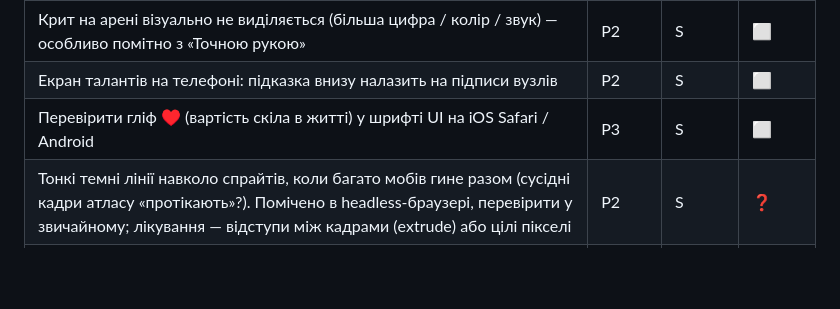
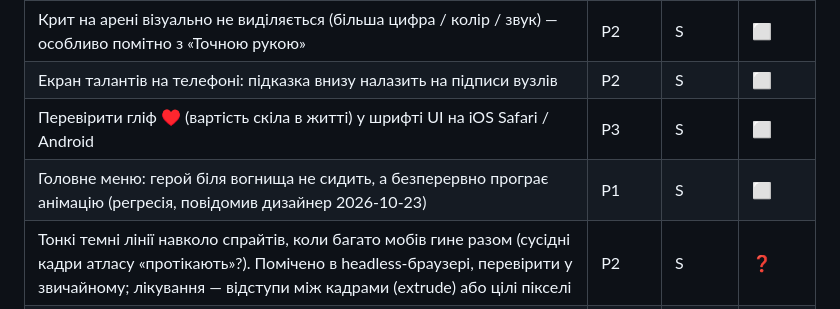
Before and after one commit to BlackUserSide/arpg_lost, a Markdown page: docs/roadmap.md, the part around the change. GitHub-like rendering; blank space fills up the shorter version.

Commit message:
Add menu hero animation bug to backlog
Co-Authored-By: Claude Opus 5.5 <noreply@anthropic.com>
Claude-Session: https://claude.ai/code/session_01D9wNEMfojCUHM5yXy245VW

```diff
--- a/docs/roadmap.md
+++ b/docs/roadmap.md
@@ -61,6 +61,7 @@
 | Крит на арені візуально не виділяється (більша цифра / колір / звук) — особливо помітно з «Точною рукою» | P2 | S | ⬜ |
 | Екран талантів на телефоні: підказка внизу налазить на підписи вузлів | P2 | S | ⬜ |
 | Перевірити гліф ♥ (вартість скіла в житті) у шрифті UI на iOS Safari / Android | P3 | S | ⬜ |
+| Головне меню: герой біля вогнища не сидить, а безперервно програє анімацію (регресія, повідомив дизайнер 2026-10-23) | P1 | S | ⬜ |
 | Тонкі темні лінії навколо спрайтів, коли багато мобів гине разом (сусідні кадри атласу «протікають»?). Помічено в headless-браузері, перевірити у звичайному; лікування — відступи між кадрами (extrude) або цілі пікселі | P2 | S | ❓ |
 | Довгий ланцюг «Погребального вогнища» на 20+ мобів заливає екран помаранчевим — можливо, приглушити | P3 | S | ❓ |
 
```
